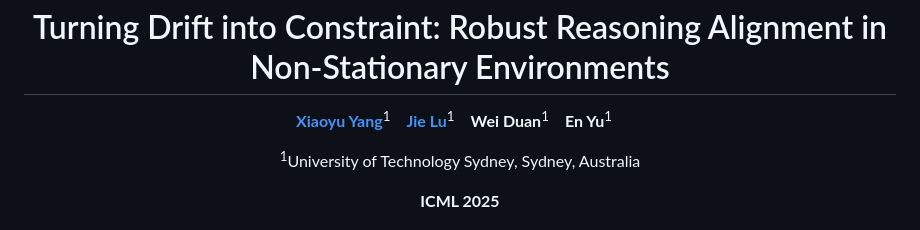
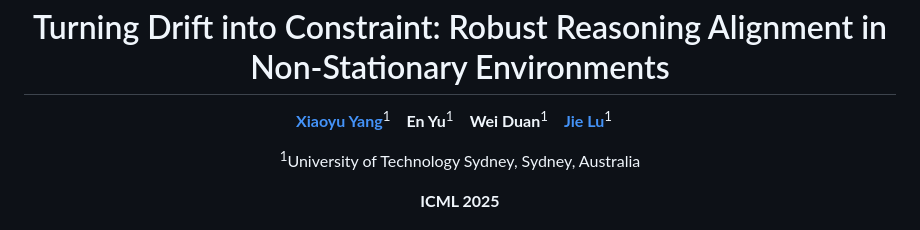
Before and after one commit to XiaoyuYoung/APO, a Markdown page: README.md, the part around the change. Rendered like a GitHub page.

```diff
--- a/README.md
+++ b/README.md
@@ -3,9 +3,9 @@
 <h1>Turning Drift into Constraint: Robust Reasoning Alignment in Non-Stationary Environments</h1>
 
 [**Xiaoyu Yang**](https://xiaoyuyoung.github.io/)<sup>1</sup>&emsp;
+**En Yu**<sup>1</sup>&emsp;
+**Wei Duan**<sup>1</sup>&emsp;
 [**Jie Lu**](https://profiles.uts.edu.au/Jie.Lu)<sup>1</sup>&emsp;
-**Wei Duan**<sup>1</sup>&emsp;
-**En Yu**<sup>1</sup>&emsp;
 
 <sup>1</sup>University of Technology Sydney, Sydney, Australia
 
```
